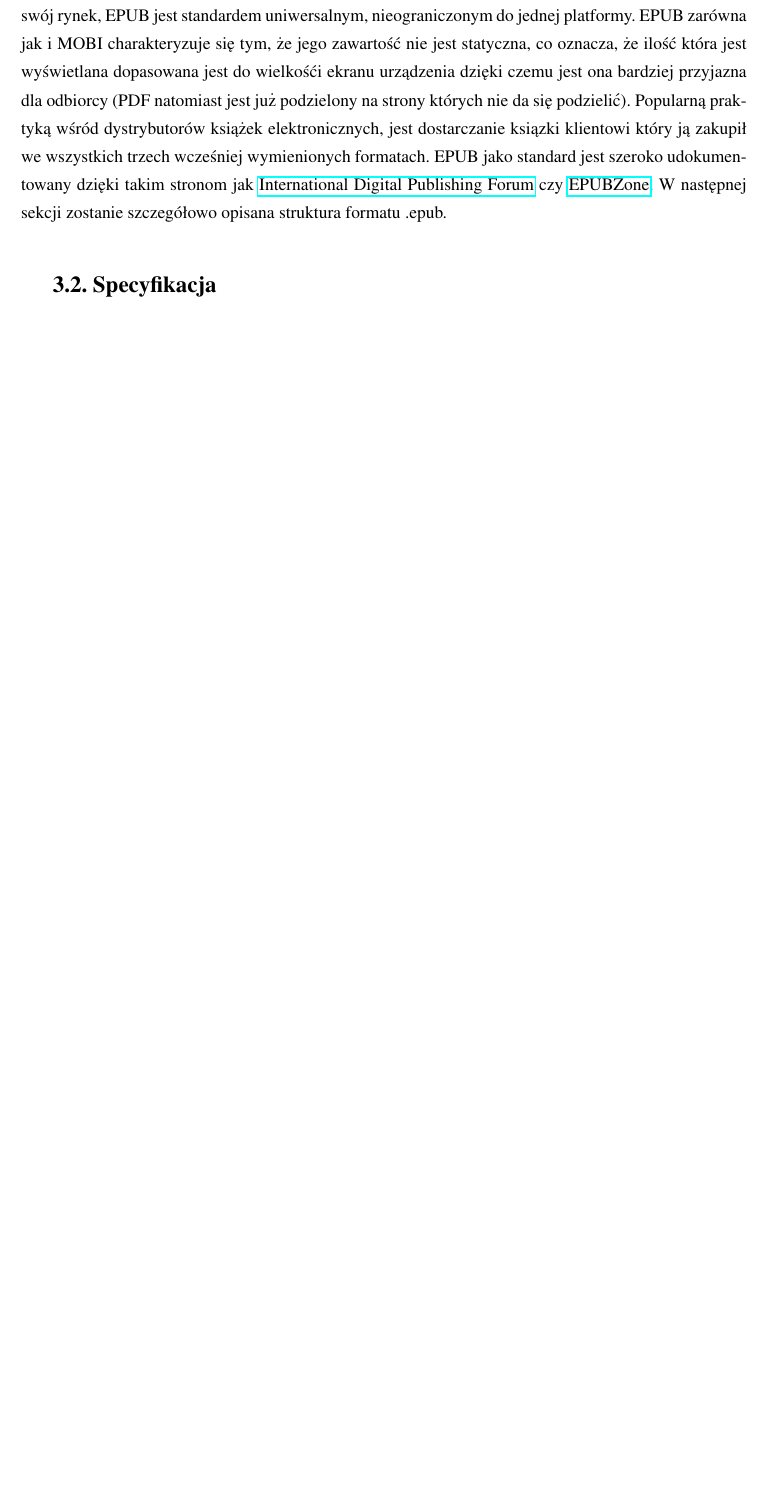
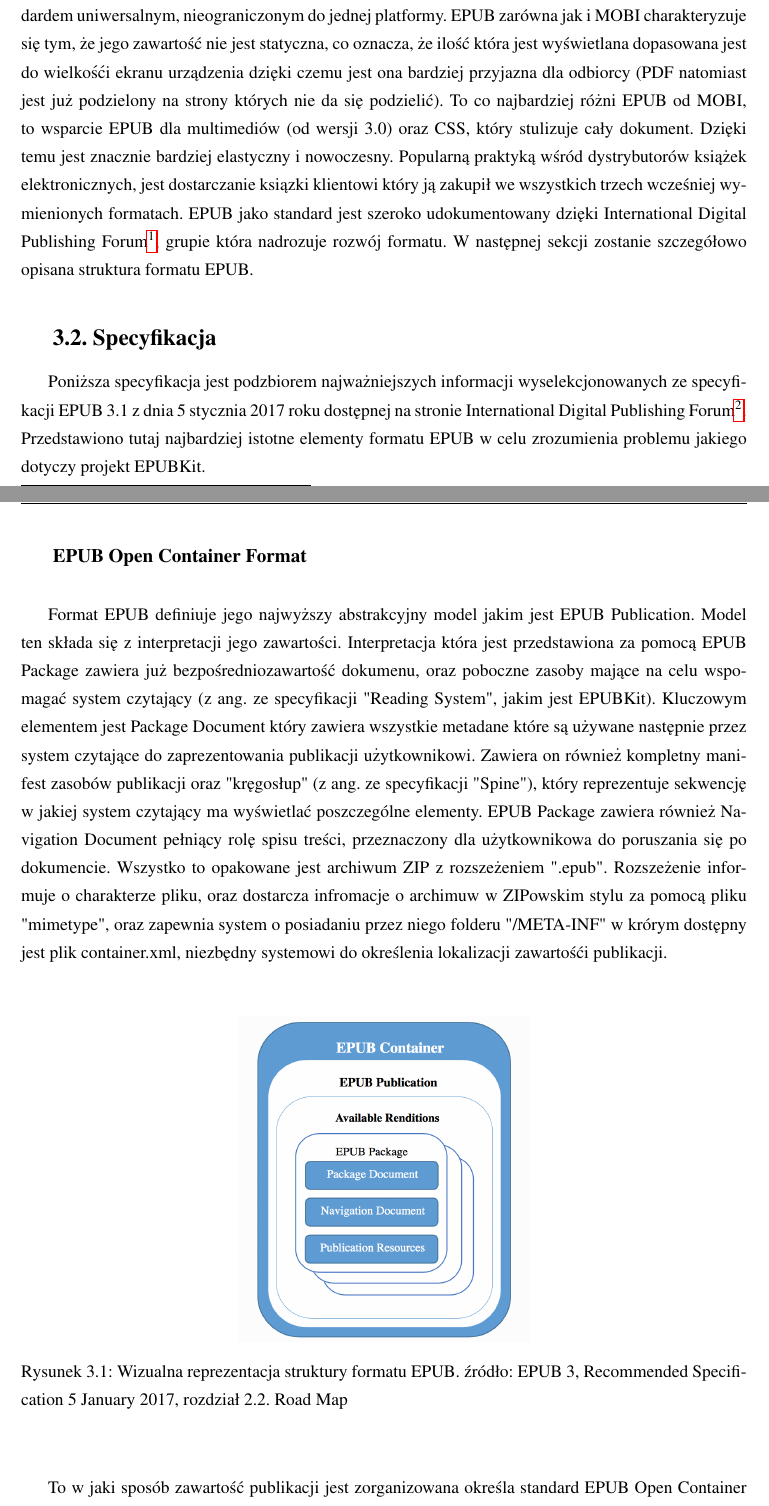
Before and after one commit to witekbobrowski/Academic, a LaTeX thesis (Czytnik ksiazek elektronicznych na iOS/main.tex, which reads Czytnik ksiazek elektronicznych na iOS/chapter-3.tex): part of page 14 of 18 before the commit and two parts of pages 14 and 15 of 20 after it, the two joined at a grey line, cut so that both start at the same text, the shorter picture padded with empty space. Compiled offline with pdfLaTeX.

Commit message:
Add Chapter 3.2

```diff
--- a/Czytnik ksiazek elektronicznych na iOS/chapter-3.tex
+++ b/Czytnik ksiazek elektronicznych na iOS/chapter-3.tex
@@ -9,12 +9,40 @@ go, a odbiorcy łatwy dostęp do pliku niezależnie od urządzenia jakim operuje
 zaprezentowanego w 1999 roku, EPUB 2 został ustandaryzowany w roku 2007 a aktualną jego wersją jest EPUB 3.1 (styczeń 2017). Dzisiaj jest
 on standardem wykorzystywanym na szeroką skale przez wszystkich wydawców. Obok MOBI oraz PDF dominuje rynek, dzięki jego popularności
 wsród wydawców oraz wsparciu urządzeń. W przeciwieństwie do MOBI które zostało spopularyzowane przez Amazon, właściciela sklepu amazon.com,
-giganta dystybucji książek elektronicznych oraz producenta czytników elentronicznych marki Kindle, które dominują swój rynek, EPUB jest
+giganta dystybucji książek elektronicznych oraz producenta czytników elentronicznych marki Kindle, EPUB jest
 standardem uniwersalnym, nieograniczonym do jednej platformy. EPUB zarówna jak i MOBI charakteryzuje się tym, że jego zawartość nie jest
 statyczna, co oznacza, że ilość która jest wyświetlana dopasowana jest do wielkośći ekranu urządzenia dzięki czemu jest ona bardziej
-przyjazna dla odbiorcy (PDF natomiast jest już podzielony na strony których nie da się podzielić). Popularną praktyką wśród dystrybutorów
-książek elektronicznych, jest dostarczanie ksiązki klientowi który ją zakupił we wszystkich trzech wcześniej wymienionych formatach.
-EPUB jako standard jest szeroko udokumentowany dzięki takim stronom jak \href{idpf.org}{International Digital Publishing Forum} czy
-\href{epubzone.org}{EPUBZone}. W następnej sekcji zostanie szczegółowo opisana struktura formatu .epub.
+przyjazna dla odbiorcy (PDF natomiast jest już podzielony na strony których nie da się podzielić). To co najbardziej różni EPUB od MOBI,
+to wsparcie EPUB dla multimediów (od wersji 3.0) oraz CSS, który stulizuje cały dokument. Dzięki temu jest znacznie bardziej
+elastyczny i nowoczesny. Popularną praktyką wśród dystrybutorów książek elektronicznych, jest dostarczanie ksiązki klientowi który ją
+zakupił we wszystkich trzech wcześniej wymienionych formatach. EPUB jako standard jest szeroko udokumentowany dzięki International Digital
+Publishing Forum\footnote{Adres url: \href{idpf.org}{idpf.org}}, grupie która nadrozuje rozwój formatu. W następnej sekcji zostanie
+szczegółowo opisana struktura formatu EPUB.
 
 \section{Specyfikacja}
+
+Poniższa specyfikacja jest podzbiorem najważniejszych informacji wyselekcjonowanych ze specyfikacji EPUB 3.1 z dnia 5 stycznia 2017 roku
+dostępnej na stronie International Digital Publishing Forum\footnote{Adres url najnowsej wersji specyfikacji: \href{http://www.idpf.org/epub3/latest}{http://www.idpf.org/epub3/latest}}.
+Przedstawiono tutaj najbardziej istotne elementy formatu EPUB w celu zrozumienia problemu jakiego dotyczy projekt EPUBKit.
+
+\subsection*{EPUB Open Container Format}
+
+Format EPUB definiuje jego najwyższy abstrakcyjny model jakim jest EPUB Publication. Model ten składa się z interpretacji jego zawartości.
+Interpretacja która jest przedstawiona za pomocą EPUB Package zawiera już bezpośredniozawartość dokumenu, oraz poboczne zasoby mające
+na celu wspomagać system czytający (z ang. ze specyfikacji "Reading System", jakim jest EPUBKit). Kluczowym elementem jest Package
+Document który zawiera wszystkie metadane które są używane następnie przez system czytające do zaprezentowania publikacji użytkownikowi.
+Zawiera on również kompletny manifest zasobów publikacji oraz "kręgosłup" (z ang. ze specyfikacji "Spine"), który reprezentuje sekwencję
+w jakiej system czytający ma wyświetlać poszczególne elementy. EPUB Package zawiera również Navigation Document pełniący rolę spisu
+treści, przeznaczony dla użytkownikowa do poruszania się po dokumencie. Wszystko to opakowane jest archiwum ZIP z rozszeżeniem ".epub".
+Rozszeżenie informuje o charakterze pliku, oraz dostarcza infromacje o archimuw w ZIPowskim stylu za pomocą pliku "mimetype", oraz
+zapewnia system o posiadaniu przez niego folderu "/META-INF" w krórym dostępny jest plik container.xml, niezbędny systemowi do określenia
+lokalizacji zawartośći publikacji.
+
+\begin{figure}[ht!]
+  \centering
+  \includegraphics[width=.4\linewidth]{images/chapter-3-image-1-structure.png}
+  \caption{Wizualna reprezentacja struktury formatu EPUB. źródło: EPUB 3, Recommended Specification 5 January 2017, rozdział 2.2. Road Map}
+  \label{chapter-3-image-1-structure}
+\end{figure}
+
+To w jaki sposób zawartość publikacji jest zorganizowana określa standard EPUB Open Container Format (OPF), który definiuje reguły
```
Also changed, not shown: Czytnik ksiazek elektronicznych na iOS/images/chapter-3-image-1-structure.png (added), Czytnik ksiazek elektronicznych na iOS/main.pdf, Czytnik ksiazek elektronicznych na iOS/chapter-3.tex (10 more changed lines).
